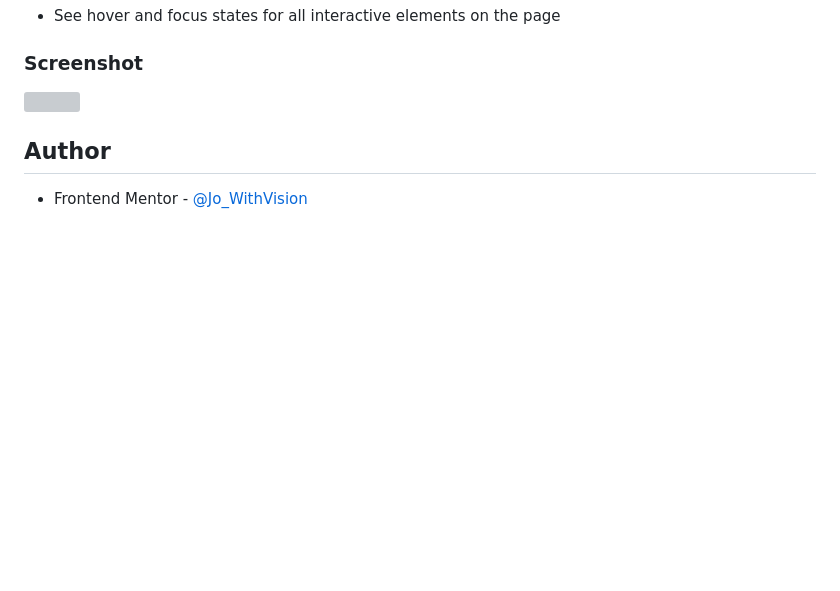
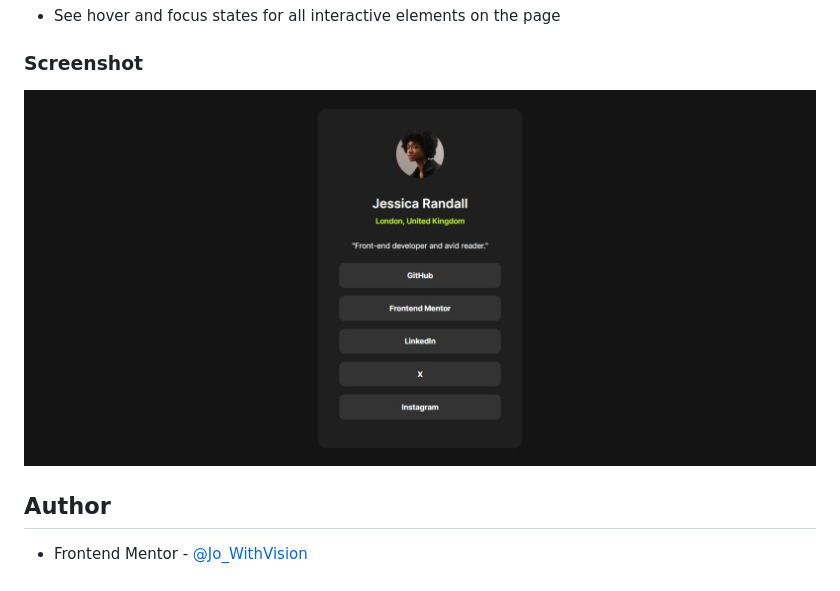
Before and after one commit to Jo-with-vision/FEM-social-links-profile, a Markdown page: README.md, the part around the change printed below. Rendered like a GitHub page; pictures changed too: assets/screenshot.jpeg (added); blank space fills up the shorter version; grey boxes are pictures that could not be loaded.

```diff
--- a/README.md
+++ b/README.md
@@ -22,7 +22,7 @@ Users should be able to:
 
 ### Screenshot
 
-![](./screenshot.jpg)
+![](./assets/screenshot.jpeg)
 
 ## Author
 - Frontend Mentor - [@Jo_WithVision](https://www.frontendmentor.io/profile/Jo-with-vision)
```
Also changed, not shown: other parts of README.md (+1 -1 lines).
